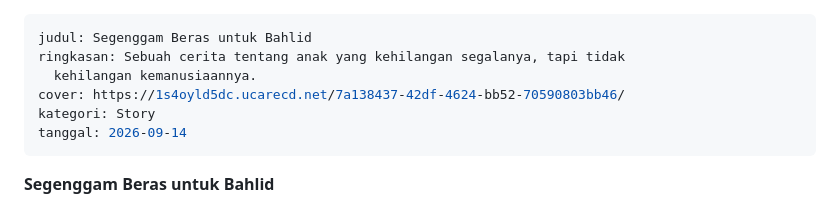
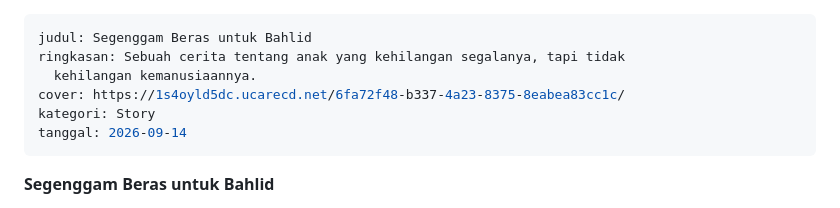
Before and after one commit to reespace-bit/my-spaces, a Markdown page: artikel/segenggam-beras-untuk-bahlid.md, the part around the change. Rendered like a GitHub page.

Commit message:
Update Artikel “segenggam-beras-untuk-bahlid”

```diff
--- a/artikel/segenggam-beras-untuk-bahlid.md
+++ b/artikel/segenggam-beras-untuk-bahlid.md
@@ -2,7 +2,7 @@
 judul: Segenggam Beras untuk Bahlid
 ringkasan: Sebuah cerita tentang anak yang kehilangan segalanya, tapi tidak
   kehilangan kemanusiaannya.
-cover: https://1s4oyld5dc.ucarecd.net/7a138437-42df-4624-bb52-70590803bb46/
+cover: https://1s4oyld5dc.ucarecd.net/6fa72f48-b337-4a23-8375-8eabea83cc1c/
 kategori: Story
 tanggal: 2026-09-14
 ---
```
